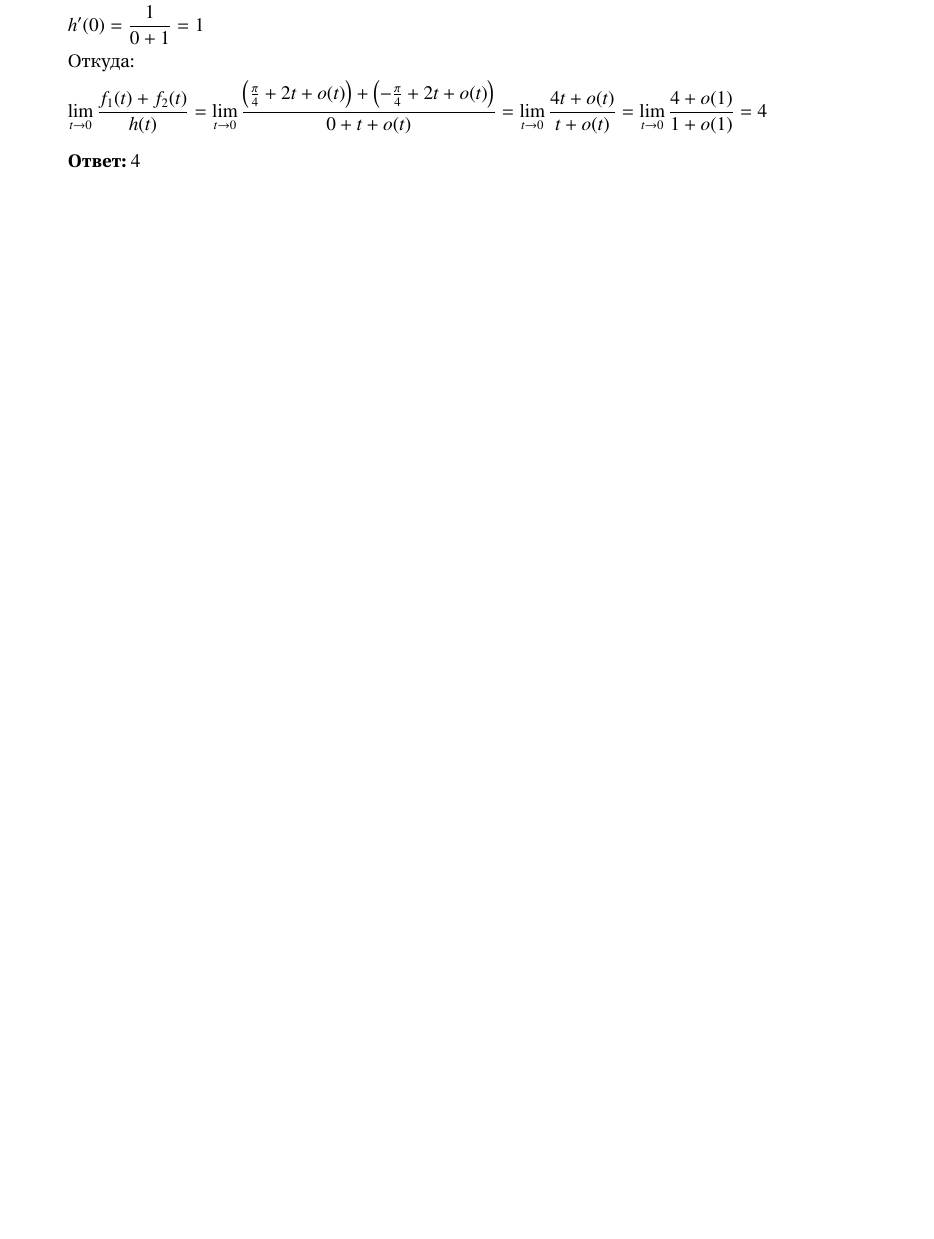
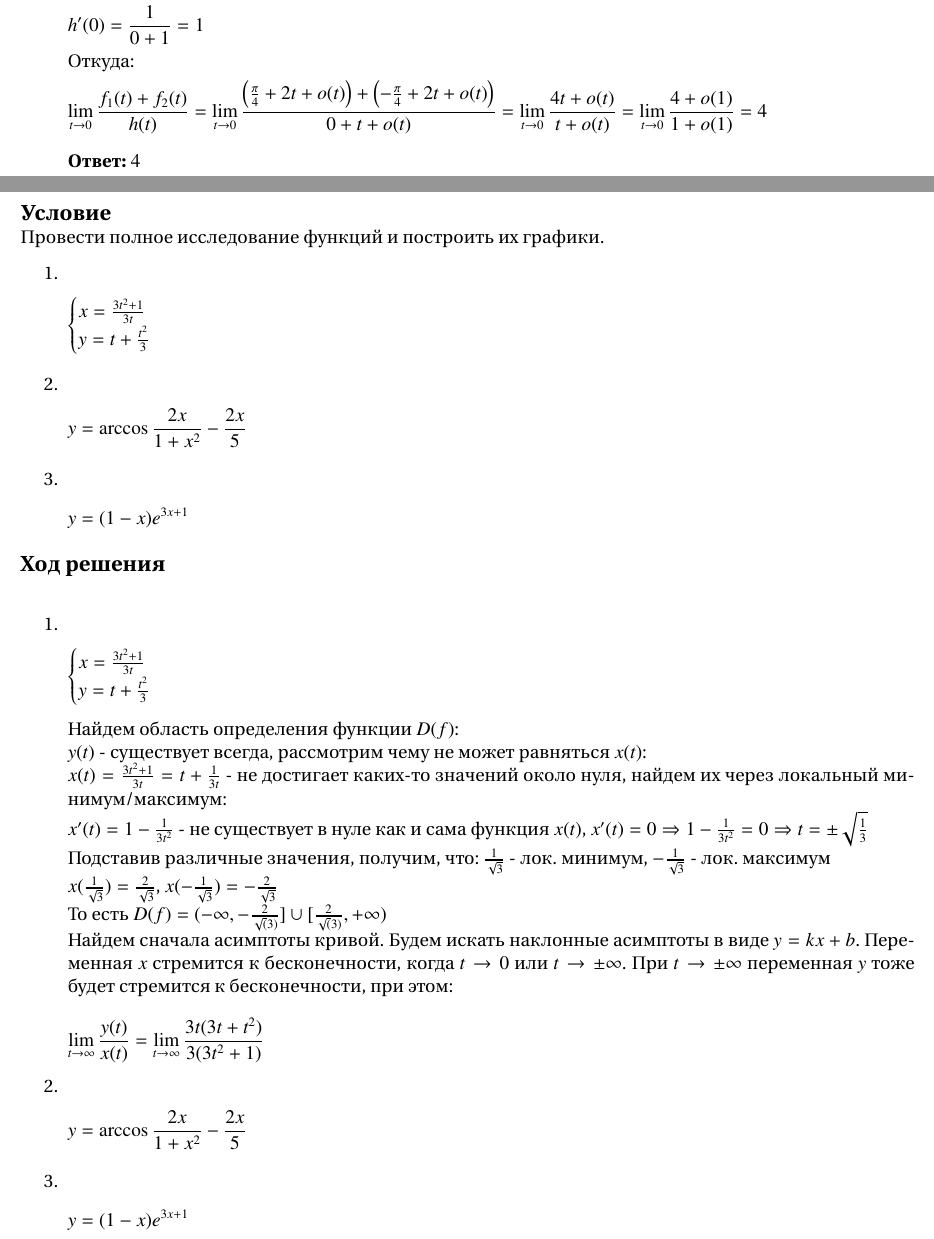
Before and after one commit to ArtyomFuzis/Math3, a LaTeX document (РГР.tex, which reads Задание 5.tex): part of page 14 of 17 before the commit and two parts of pages 14 and 15 of 18 after it, the two joined at a grey line, cut so that both start at the same text, the shorter picture padded with empty space. Compiled offline with pdfLaTeX.

Commit message:
Pre-Fourth

```diff
--- /dev/null
+++ b/Задание 5.tex
@@ -0,0 +1,52 @@
+\newpage
+\section{Задание 5}
+{\bf\large Условие} \\
+Провести полное исследование функций и построить их графики.
+\begin{enumerate}
+    \item
+    \begin{equation*}
+        \begin{cases}
+            x = \frac{3t^2 +1}{3t} \\
+            y = t + \frac{t^2}{3}
+        \end{cases}
+    \end{equation*}
+    \item
+    \[
+        y = \arccos{\frac{2x}{1+x^2}} - \frac{2x}{5}
+    \]
+    \item
+    \[
+        y = (1-x)e^{3x+1}
+    \]
+\end{enumerate}
+{\bf\large Ход решения} \\
+\begin{enumerate}
+    \item
+    \begin{equation*}
+        \begin{cases}
+            x = \frac{3t^2 +1}{3t} \\
+            y = t + \frac{t^2}{3}
+        \end{cases}
+    \end{equation*}
+    Найдем область определения функции $D(f)$: \\
+    $y(t)$ - существует всегда, рассмотрим чему не может равняться $x(t)$:\\
+    $x(t) = \frac{3t^2 +1}{3t} = t + \frac{1}{3t}$ - не достигает каких-то значений около нуля, найдем их через локальный минимум/максимум: \\
+    $x'(t) = 1 - \frac{1}{3t^2}$ - не существует в нуле как и сама функция $x(t)$,
+    $x'(t) = 0 \Rightarrow 1 - \frac{1}{3t^2} = 0 \Rightarrow t = \pm \sqrt{\frac{1}{3}}$ \\
+    Подставив различные значения, получим, что: $\frac{1}{\sqrt{3}}$ - лок. минимум, $-\frac{1}{\sqrt{3}}$ - лок. максимум \\
+    $x(\frac{1}{\sqrt{3}}) = \frac{2}{\sqrt{3}}$, $x(-\frac{1}{\sqrt{3}}) = -\frac{2}{\sqrt{3}}$ \\
+    То есть $D(f) = (-\infty,-\frac{2}{\sqrt(3)}] \cup [\frac{2}{\sqrt(3)},+\infty)$ \\
+    Найдем сначала асимптоты кривой. Будем искать наклонные асимптоты в виде $y = kx + b$. Переменная $x$ стремится к бесконечности, когда $t\rightarrow 0$ или $t\rightarrow \pm \infty$.
+    При $t \rightarrow \pm \infty$ переменная $y$ тоже будет стремится к бесконечности, при этом: \\
+    \[
+        \lim_{t\rightarrow \infty }{\frac{y(t)}{x(t)}} = \lim_{t\rightarrow \infty }{\frac{3t(3t+t^2)}{3(3t^2+1)}}
+    \]
+    \item
+    \[
+        y = \arccos{\frac{2x}{1+x^2}} - \frac{2x}{5}
+    \]
+    \item
+    \[
+        y = (1-x)e^{3x+1}
+    \]
+\end{enumerate}
```
Also changed, not shown: Задание 3.tex (+2 -1 lines), РГР.tex (+1 -0 lines), РГР.pdf.
